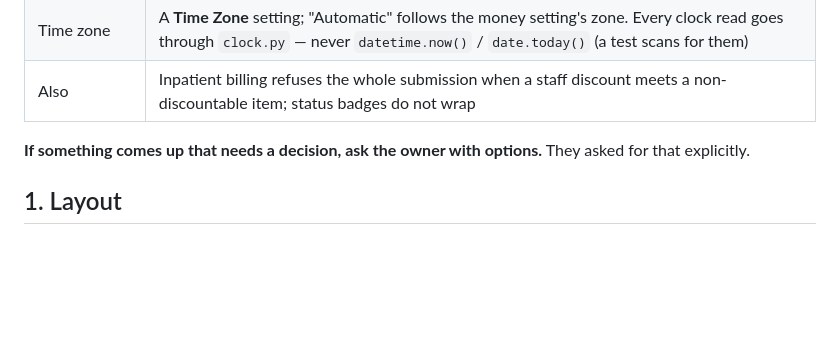
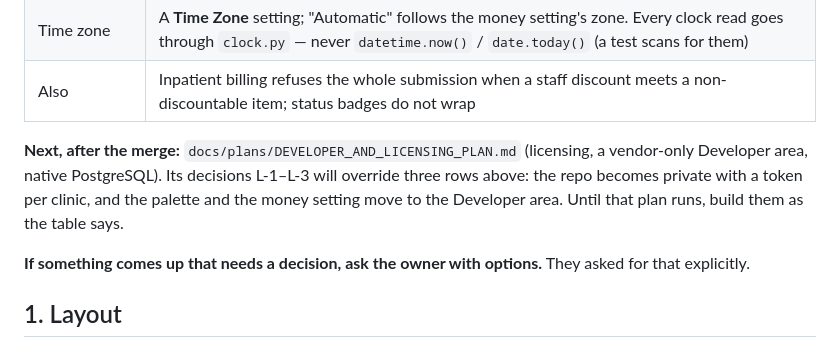
Before and after one commit to aldbabiomar/vetclinicsystem, a Markdown page: CLAUDE.md, the part around the change. Drawn GitHub-style; blank space fills up the shorter version.

Commit message:
docs: point the merge plan and CLAUDE.md at the licensing plan's overrides
DEVELOPER_AND_LICENSING_PLAN.md runs after the merge and overrides D-1
(private repo), and the placement of D-9 (money setting) and D-12
(palette). Until it runs, the merge builds them as its plan says.

Co-Authored-By: Claude Opus 5.5 <noreply@anthropic.com>

```diff
--- a/CLAUDE.md
+++ b/CLAUDE.md
@@ -46,6 +46,11 @@ Decisions taken by the owner (do not re-ask; the plan records the reasoning):
 | First release | `1.0.0` |
 | Time zone | A **Time Zone** setting; "Automatic" follows the money setting's zone. Every clock read goes through `clock.py` — never `datetime.now()` / `date.today()` (a test scans for them) |
 | Also | Inpatient billing refuses the whole submission when a staff discount meets a non-discountable item; status badges do not wrap |
+
+**Next, after the merge:** `docs/plans/DEVELOPER_AND_LICENSING_PLAN.md` (licensing, a vendor-only
+Developer area, native PostgreSQL). Its decisions L-1–L-3 will override three rows above: the repo
+becomes private with a token per clinic, and the palette and the money setting move to the Developer
+area. Until that plan runs, build them as the table says.
 
 **If something comes up that needs a decision, ask the owner with options.**
 They asked for that explicitly.
```
Also changed, not shown: docs/plans/UNIFIED_CODEBASE_PLAN.md (+2 -0 lines).
